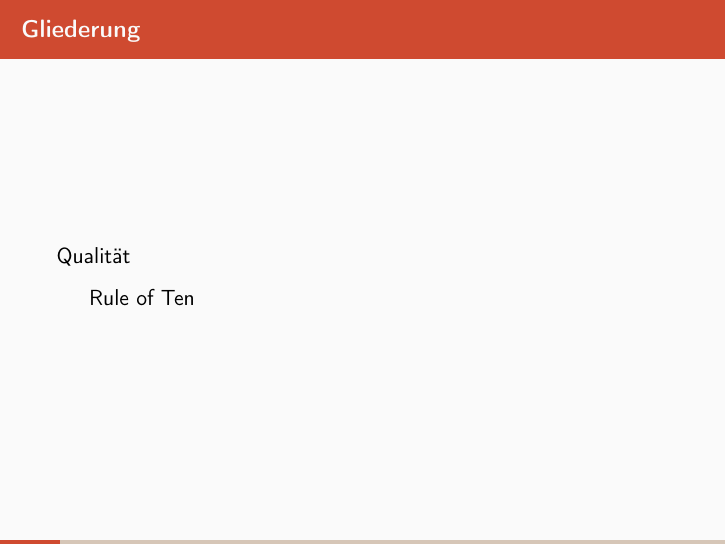
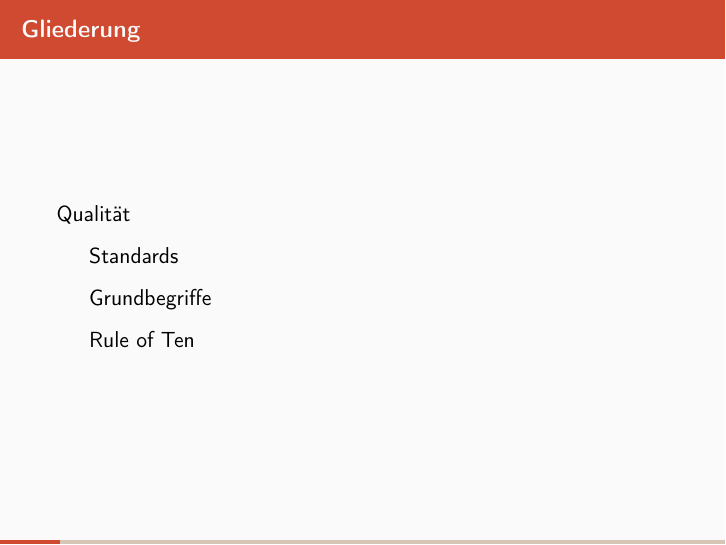
Before and after one commit to mflingelli/Softwaretests-Grundlagen, LaTeX slides (Softwaretests.tex, which reads main.tex): page 6 of 66. Compiled offline with pdfLaTeX.

Commit message:
Unterüberschriften ergänzt.

```diff
--- a/main.tex
+++ b/main.tex
@@ -55,6 +55,8 @@
 
 \section{Qualit\"at}
 
+\subsection{Standards}
+
 \frame{
 \frametitle{Qualität}
 \begin{block}{Definition}
@@ -65,6 +67,8 @@
 \end{enumerate}
 \end{block}
 }
+
+\subsection{Grundbegriffe}
 
 \frame{
 \frametitle{Verifizierung}
```
